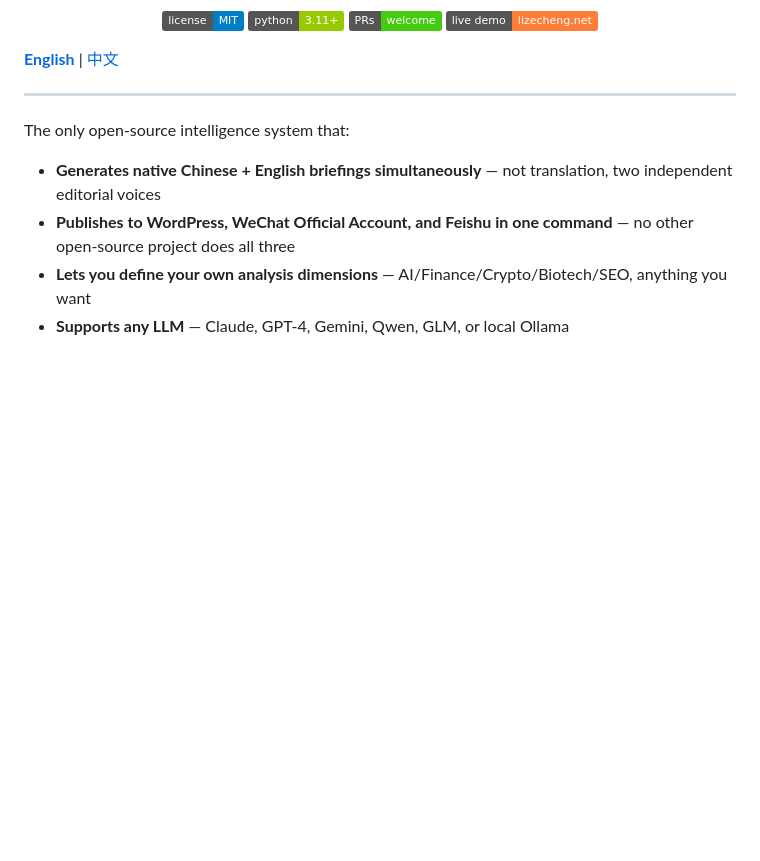
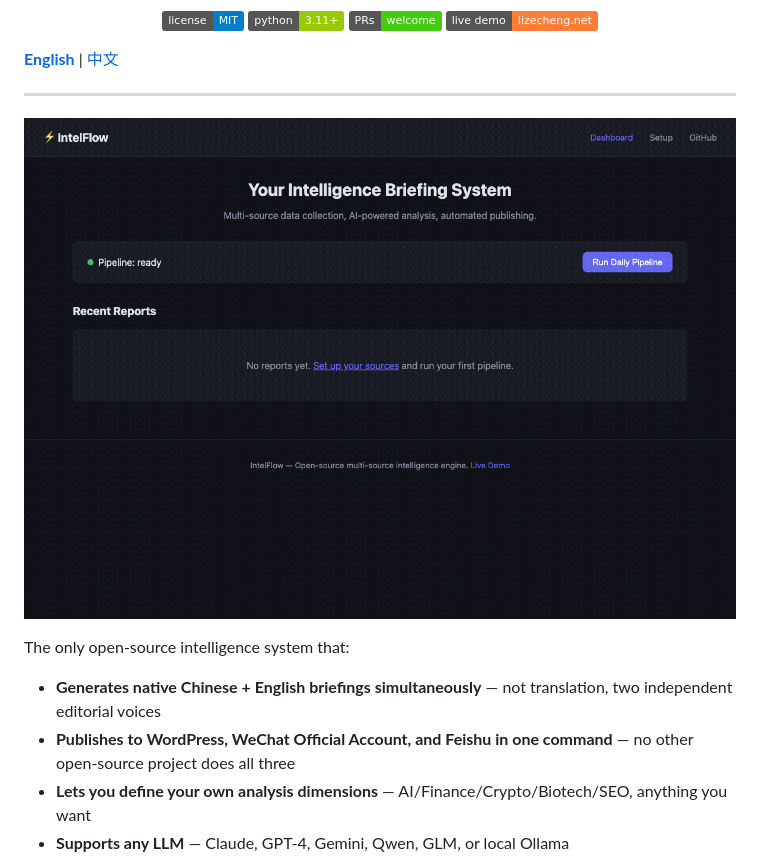
Before and after one commit to lizecheng2021-maker/IntelFlow, a Markdown page: README.md, the part around the change. Rendered like a GitHub page; pictures changed too: assets/demo/demo.gif (added); badges without logos; blank space fills up the shorter version.

Commit message:
Add demo GIF and embed in README (dashboard + setup flow)
Co-Authored-By: Claude Opus 4.6 <noreply@anthropic.com>

```diff
--- a/README.md
+++ b/README.md
@@ -13,6 +13,8 @@
 **[English](README.md)** | [中文](README_CN.md)
 
 ---
+
+![IntelFlow Demo](assets/demo/demo.gif)
 
 The only open-source intelligence system that:
 
```
Also changed, not shown: README_CN.md (+2 -0 lines), assets/demo/01_dashboard.png (added), assets/demo/02_setup_ai.png (added), assets/demo/03_setup_focus.png (added), assets/demo/04_setup_publishing.png (added).
